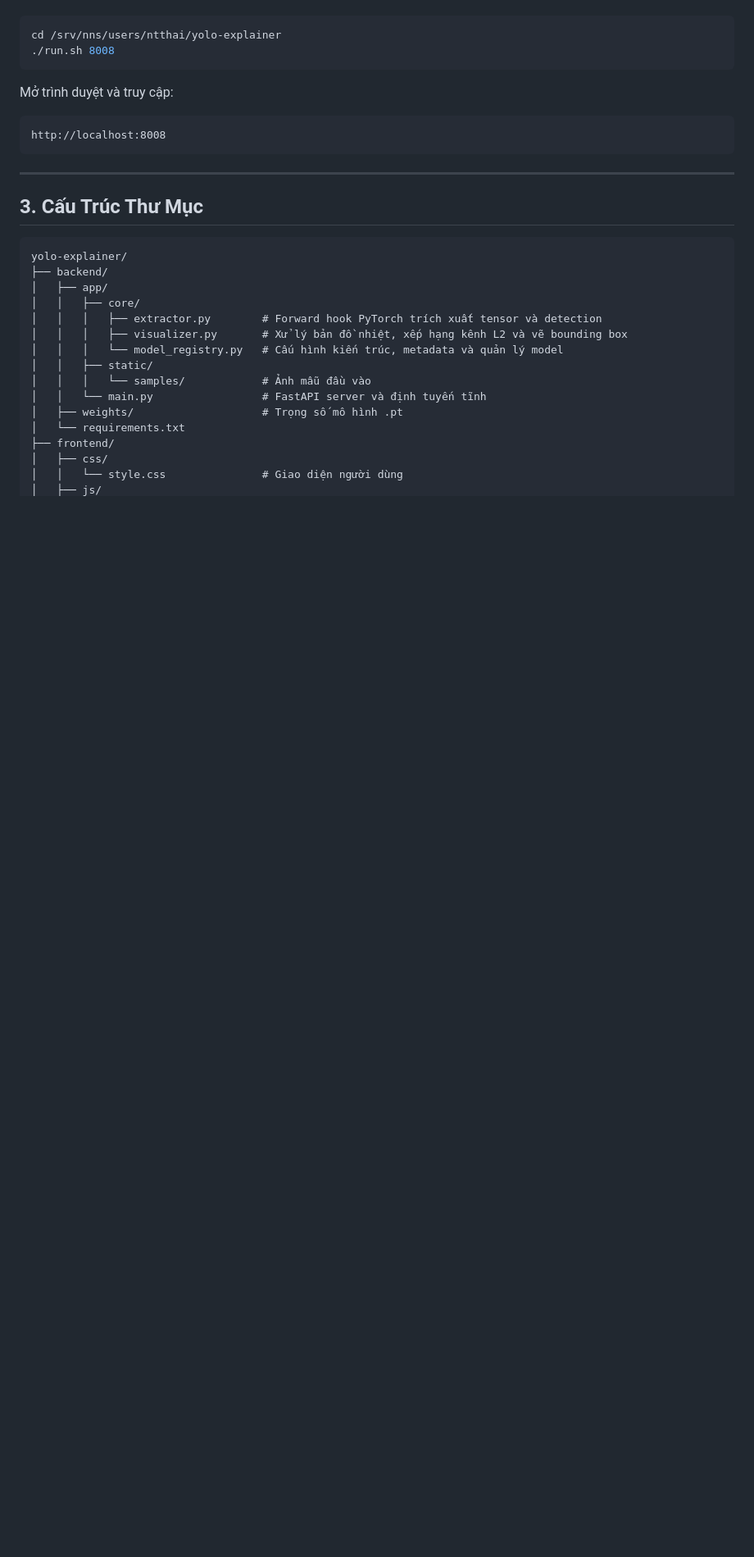
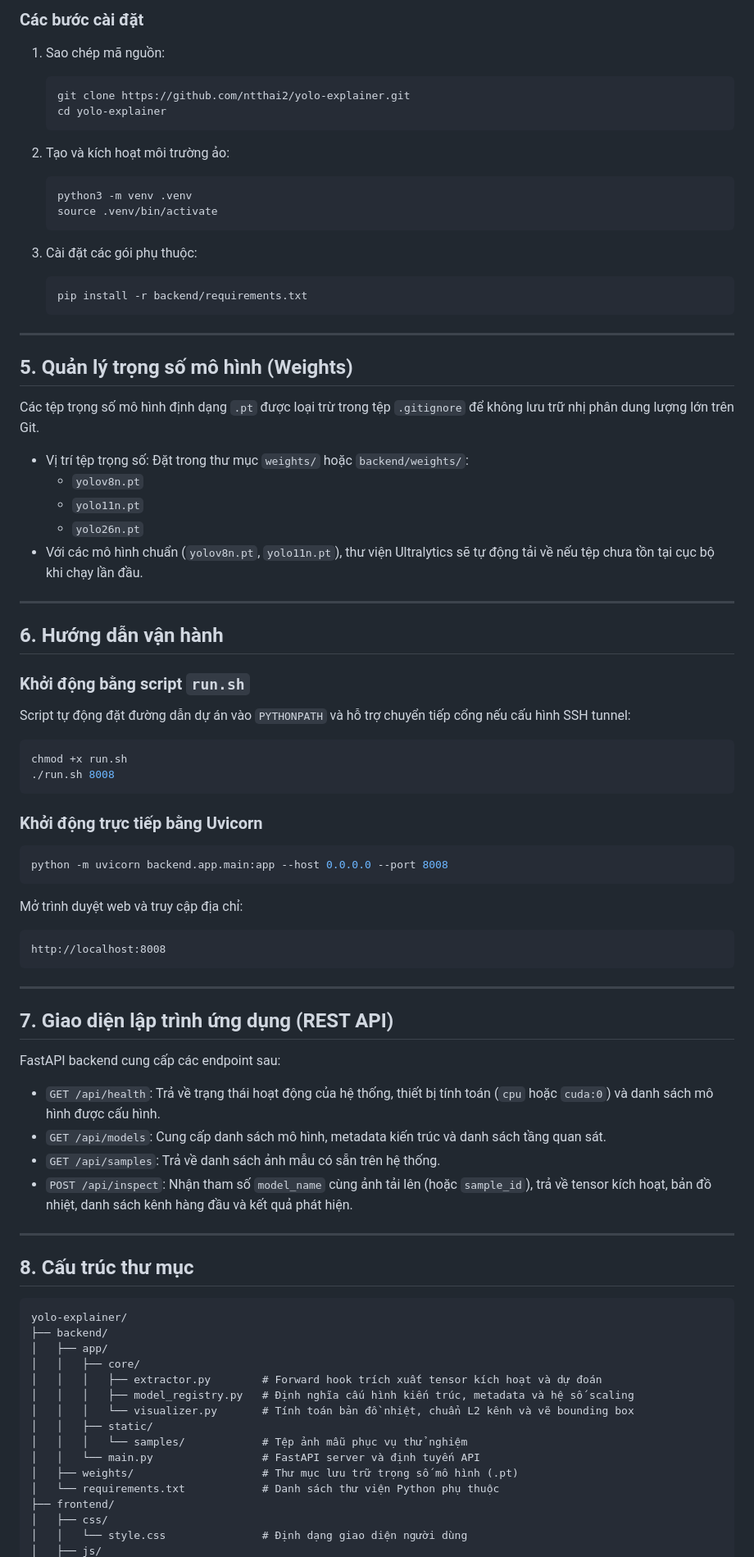
Before and after one commit to ntthai2/yolo-explainer, a Markdown page: README.md, the part around one of its changes. Shown at 82% size. GitHub-like rendering; blank space fills up the shorter version.

````diff
--- a/README.md
+++ b/README.md
@@ -29,32 +62,85 @@ Khởi động máy chủ với cổng mặc định 8008:
+### Các bước cài đặt
+
+1. Sao chép mã nguồn:
+   ```bash
+   git clone https://github.com/ntthai2/yolo-explainer.git
+   cd yolo-explainer
+   ```
+
+2. Tạo và kích hoạt môi trường ảo:
+   ```bash
+   python3 -m venv .venv
+   source .venv/bin/activate
+   ```
+
+3. Cài đặt các gói phụ thuộc:
+   ```bash
+   pip install -r backend/requirements.txt
+   ```
+
+---
+
+## 5. Quản lý trọng số mô hình (Weights)
+
+Các tệp trọng số mô hình định dạng `.pt` được loại trừ trong tệp `.gitignore` để không lưu trữ nhị phân dung lượng lớn trên Git.
+
+- Vị trí tệp trọng số: Đặt trong thư mục `weights/` hoặc `backend/weights/`:
+  - `yolov8n.pt`
+  - `yolo11n.pt`
+  - `yolo26n.pt`
+- Với các mô hình chuẩn (`yolov8n.pt`, `yolo11n.pt`), thư viện Ultralytics sẽ tự động tải về nếu tệp chưa tồn tại cục bộ khi chạy lần đầu.
+
+---
+
+## 6. Hướng dẫn vận hành
+
+### Khởi động bằng script `run.sh`
+Script tự động đặt đường dẫn dự án vào `PYTHONPATH` và hỗ trợ chuyển tiếp cổng nếu cấu hình SSH tunnel:
 
 ```bash
-cd /srv/nns/users/ntthai/yolo-explainer
+chmod +x run.sh
 ./run.sh 8008
 ```
 
-Mở trình duyệt và truy cập:
+### Khởi động trực tiếp bằng Uvicorn
+```bash
+python -m uvicorn backend.app.main:app --host 0.0.0.0 --port 8008
+```
+
+Mở trình duyệt web và truy cập địa chỉ:
 ```
 http://localhost:8008
 ```
 
 ---
 
-## 3. Cấu Trúc Thư Mục
+## 7. Giao diện lập trình ứng dụng (REST API)
+
+FastAPI backend cung cấp các endpoint sau:
+
+- `GET /api/health`: Trả về trạng thái hoạt động của hệ thống, thiết bị tính toán (`cpu` hoặc `cuda:0`) và danh sách mô hình được cấu hình.
+- `GET /api/models`: Cung cấp danh sách mô hình, metadata kiến trúc và danh sách tầng quan sát.
+- `GET /api/samples`: Trả về danh sách ảnh mẫu có sẵn trên hệ thống.
+- `POST /api/inspect`: Nhận tham số `model_name` cùng ảnh tải lên (hoặc `sample_id`), trả về tensor kích hoạt, bản đồ nhiệt, danh sách kênh hàng đầu và kết quả phát hiện.
+
+---
+
+## 8. Cấu trúc thư mục
 
 ```
 yolo-explainer/
 ├── backend/
 │   ├── app/
 │   │   ├── core/
-│   │   │   ├── extractor.py        # Forward hook PyTorch trích xuất tensor và detection
-│   │   │   ├── visualizer.py       # Xử lý bản đồ nhiệt, xếp hạng kênh L2 và vẽ bounding box
-│   │   │   └── model_registry.py   # Cấu hình kiến trúc, metadata và quản lý model
+│   │   │   ├── extractor.py        # Forward hook trích xuất tensor kích hoạt và dự đoán
+│   │   │   ├── model_registry.py   # Định nghĩa cấu hình kiến trúc, metadata và hệ số scaling
+│   │   │   └── visualizer.py       # Tính toán bản đồ nhiệt, chuẩn L2 kênh và vẽ bounding box
 │   │   ├── static/
-│   │   │   └── samples/            # Ảnh mẫu đầu vào
-│   │   └── main.py                 # FastAPI server và định tuyến tĩnh
-│   ├── weights/                    # Trọng số mô hình .pt
-│   └── requirements.txt
+│   │   │   └── samples/            # Tệp ảnh mẫu phục vụ thử nghiệm
+│   │   └── main.py                 # FastAPI server và định tuyến API
+│   ├── weights/                    # Thư mục lưu trữ trọng số mô hình (.pt)
+│   └── requirements.txt            # Danh sách thư viện Python phụ thuộc
 ├── frontend/
 │   ├── css/
-│   │   └── style.css               # Giao diện người dùng
+│   │   └── style.css               # Định dạng giao diện người dùng
 │   ├── js/
````
Also changed, not shown: other parts of README.md (+67 -25 lines).
